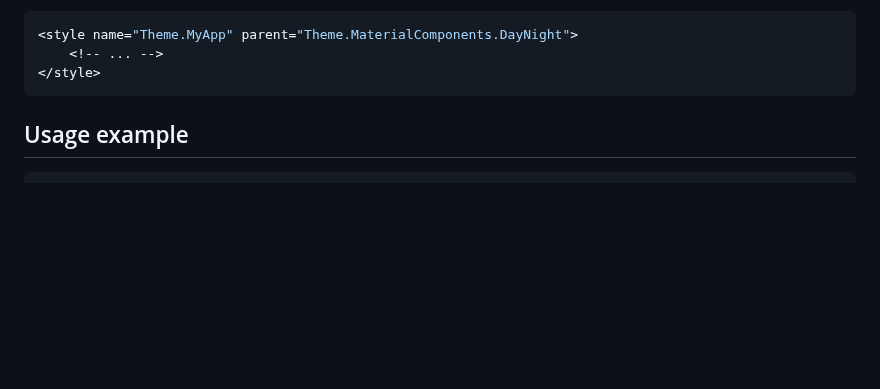
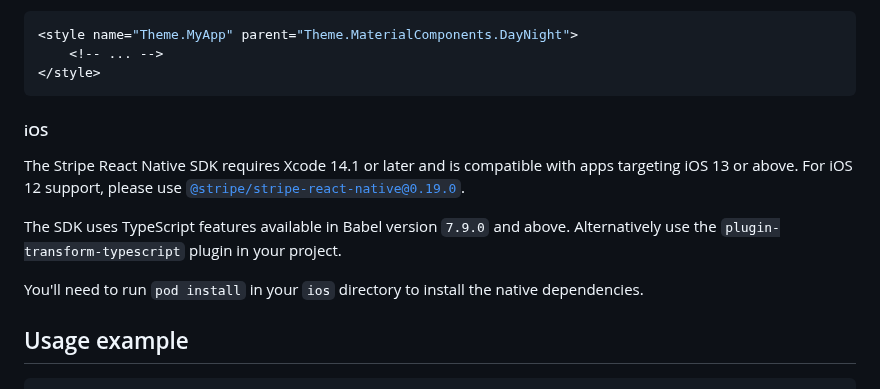
Before and after one commit to Udaykir02/GDP_Group-3, a Markdown page: Payments.md, the part around the change. Drawn GitHub-style; blank space fills up the shorter version.

Commit message:
Sai Krishna Koduri - 02/23/2024 - Group 3

````diff
--- a/Payments.md
+++ b/Payments.md
@@ -95,6 +95,14 @@ implementation 'com.google.android.material:material:<version>'
     <!-- ... -->
 </style>
 ```
+#### iOS
+
+The Stripe React Native SDK requires Xcode 14.1 or later and is compatible with apps targeting iOS 13 or above. For iOS 12 support, please use [`@stripe/stripe-react-native@0.19.0`](https://github.com/stripe/stripe-react-native/releases/tag/v0.19.0).
+
+The SDK uses TypeScript features available in Babel version `7.9.0` and above.
+Alternatively use the `plugin-transform-typescript` plugin in your project.
+
+You'll need to run `pod install` in your `ios` directory to install the native dependencies.
 
 ## Usage example
 
````
